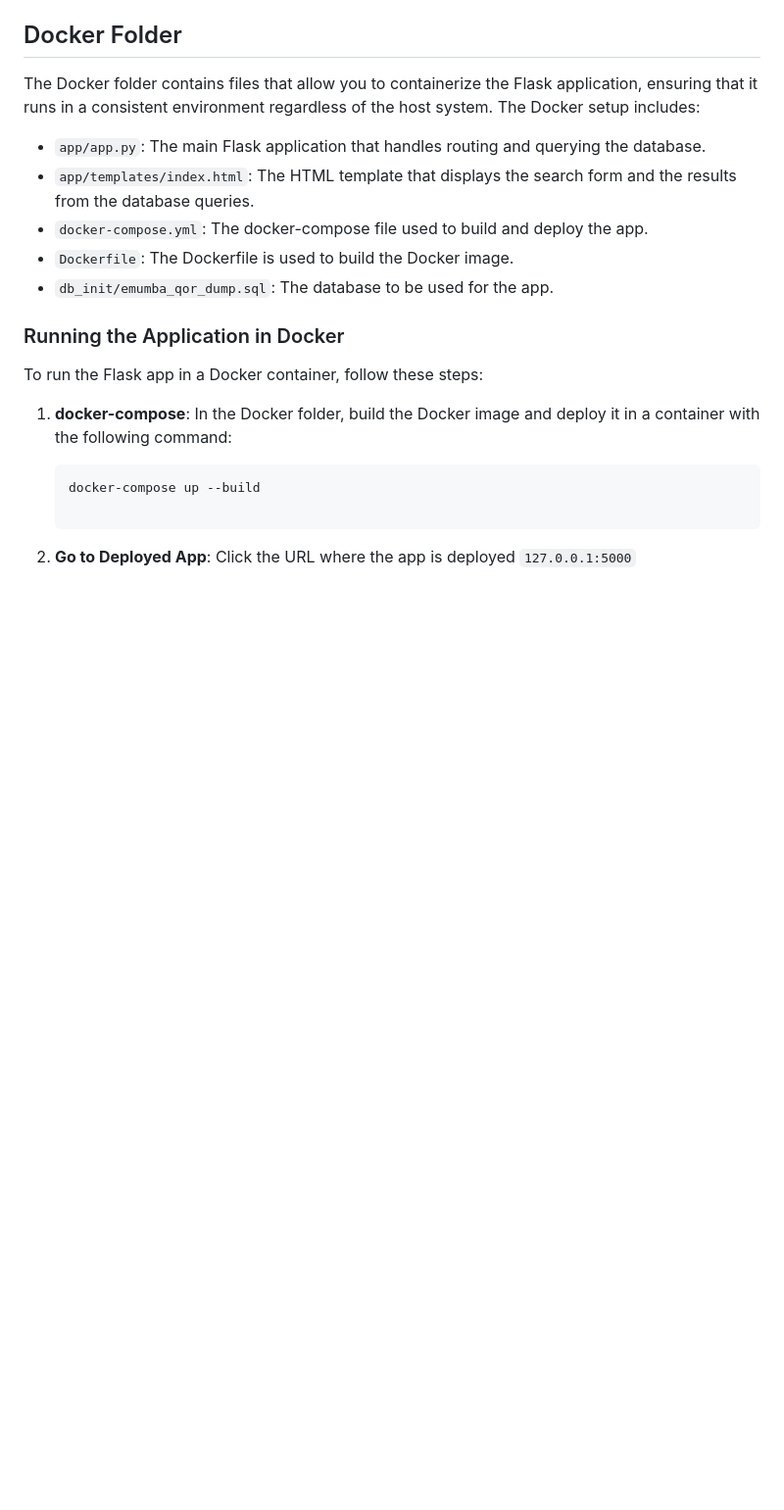
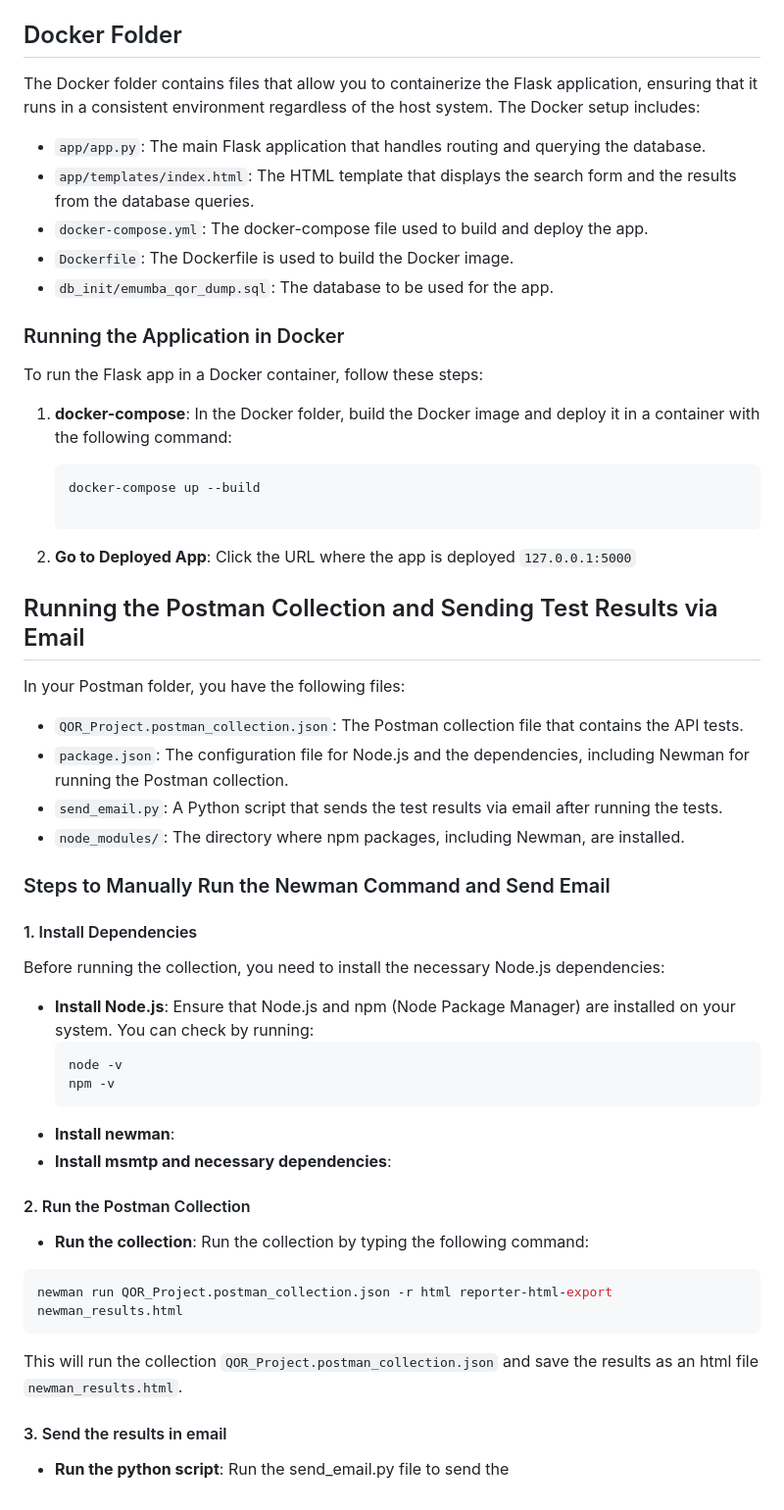
Before and after one commit to AreeshaEmumba/QOR_Project, a Markdown page: README.md, the part around the change. Shown at 98% size. Rendered like a GitHub page; blank space fills up the shorter version.

````diff
--- a/README.md
+++ b/README.md
@@ -131,3 +131,36 @@ To run the Flask app in a Docker container, follow these steps:
    docker-compose up --build
 
 2. **Go to Deployed App**: Click the URL where the app is deployed `127.0.0.1:5000`
+
+## Running the Postman Collection and Sending Test Results via Email
+
+In your Postman folder, you have the following files:
+- `QOR_Project.postman_collection.json`: The Postman collection file that contains the API tests.
+- `package.json`: The configuration file for Node.js and the dependencies, including Newman for running the Postman collection.
+- `send_email.py`: A Python script that sends the test results via email after running the tests.
+- `node_modules/`: The directory where npm packages, including Newman, are installed.
+
+### Steps to Manually Run the Newman Command and Send Email
+
+#### 1. Install Dependencies
+
+Before running the collection, you need to install the necessary Node.js dependencies:
+
+- **Install Node.js**: Ensure that Node.js and npm (Node Package Manager) are installed on your system. You can check by running:
+  ```bash
+  node -v
+  npm -v
+  ```
+- **Install newman**:
+- **Install msmtp and necessary dependencies**:
+
+#### 2. Run the Postman Collection
+- **Run the collection**: Run the collection by typing the following command:
+```bash
+newman run QOR_Project.postman_collection.json -r html reporter-html-export newman_results.html
+```
+
+This will run the collection `QOR_Project.postman_collection.json` and save the results as an html file `newman_results.html`.
+
+#### 3. Send the results in email
+- **Run the python script**: Run the send_email.py file to send the
````
